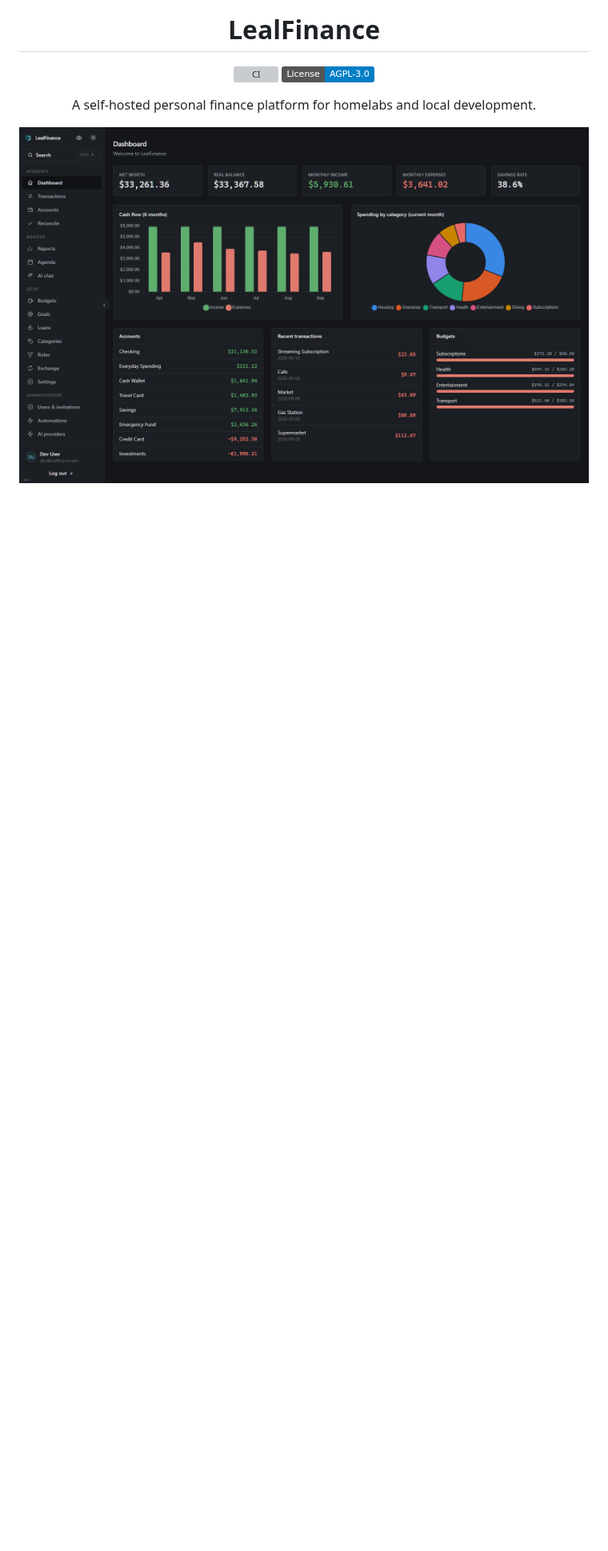
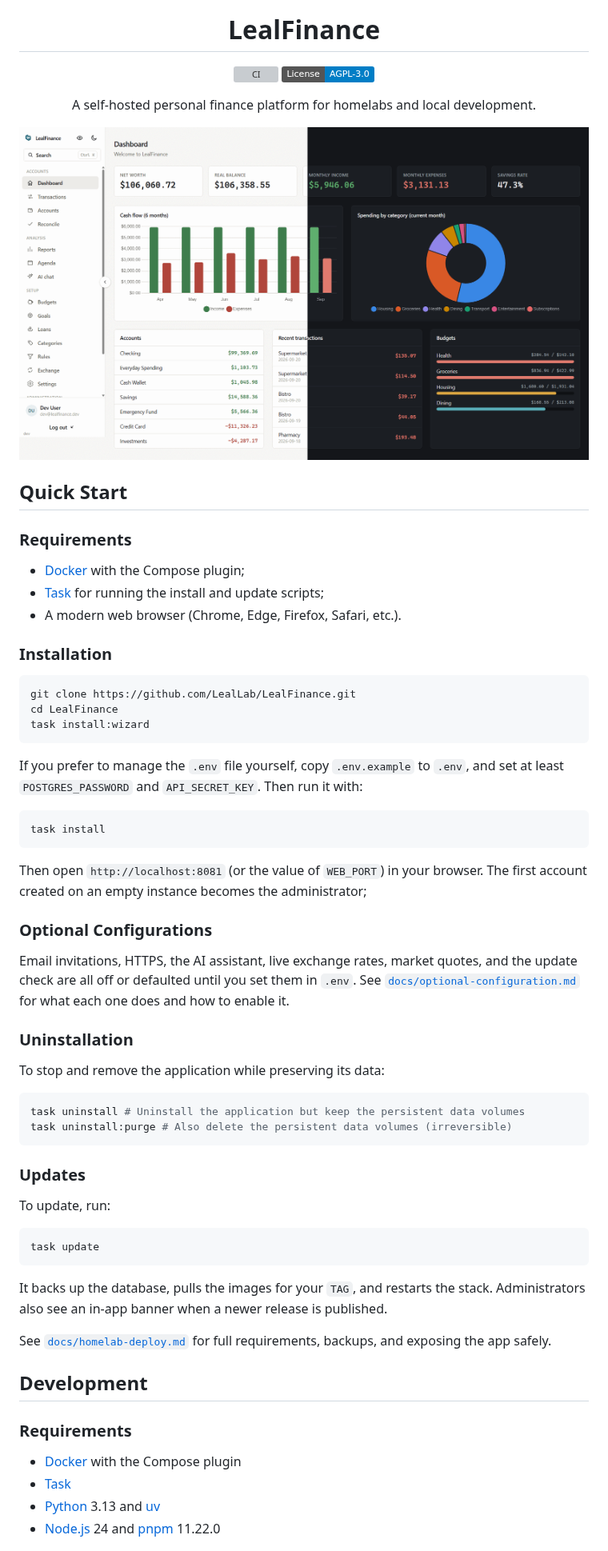
Before and after one commit to LealLab/LealFinance, a Markdown page: README.md, the part around one of its changes. Shown at 80% size. Drawn GitHub-style; pictures changed too: docs/images/LealFinance.png; badges without logos; blank space fills up the shorter version; grey boxes are pictures that could not be loaded.

````diff
--- a/README.md
+++ b/README.md
@@ -15,3 +15,68 @@
 
 </p>
 
+## Quick Start
+
+### Requirements
+
+- [Docker](https://www.docker.com/) with the Compose plugin;
+- [Task](https://taskfile.dev/) for running the install and update scripts;
+- A modern web browser (Chrome, Edge, Firefox, Safari, etc.).
+
+### Installation
+
+```bash
+git clone https://github.com/LealLab/LealFinance.git
+cd LealFinance
+task install:wizard
+```
+
+If you prefer to manage the `.env` file yourself, copy `.env.example` to `.env`, and
+set at least `POSTGRES_PASSWORD` and `API_SECRET_KEY`. Then run it with:
+
+```bash
+task install
+```
+
+Then open `http://localhost:8081` (or the value of `WEB_PORT`) in your browser. The first account created on an empty instance becomes the administrator;
+
+### Optional Configurations
+
+Email invitations, HTTPS, the AI assistant, live exchange rates, market quotes,
+and the update check are all off or defaulted until you set them in `.env`. See
+[`docs/optional-configuration.md`](docs/optional-configuration.md) for what each
+one does and how to enable it.
+
+### Uninstallation
+
+To stop and remove the application while preserving its data:
+
+```bash
+task uninstall # Uninstall the application but keep the persistent data volumes
+task uninstall:purge # Also delete the persistent data volumes (irreversible)
+```
+
+### Updates
+
+To update, run:
+
+```bash
+task update
+```
+
+It backs up the database, pulls the images for
+your `TAG`, and restarts the stack.
+Administrators also see an in-app banner when a newer release is published.
+
+See [`docs/homelab-deploy.md`](docs/homelab-deploy.md) for full requirements,
+backups, and exposing the app safely.
+
+## Development
+
+### Requirements
+
+- [Docker](https://www.docker.com/) with the Compose plugin
+- [Task](https://taskfile.dev/)
+- [Python](https://www.python.org/) 3.13 and [uv](https://docs.astral.sh/uv/)
+- [Node.js](https://nodejs.org/) 24 and [pnpm](https://pnpm.io/) 11.22.0
+
````
Also changed, not shown: other parts of README.md (+42 -70 lines), docs/optional-configuration.md (added, +216 -0 lines).
